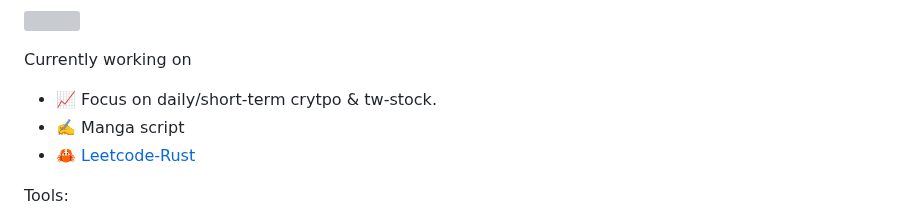
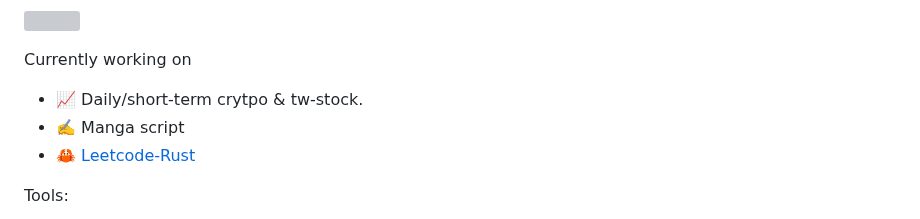
Before and after one commit to k66inthesky/k66inthesky, a Markdown page: README.md, the part around the change. Rendered like a GitHub page; grey boxes are pictures that could not be loaded.

```diff
--- a/README.md
+++ b/README.md
@@ -9,7 +9,7 @@ k66 (Lana Chen)
 
 
 Currently working on
-- 📈 Focus on daily/short-term crytpo & tw-stock.
+- 📈 Daily/short-term crytpo & tw-stock.
 - ✍️ Manga script
 - 🦀 [Leetcode-Rust](https://github.com/k66inthesky/Leetcode-Rust)
 
```
